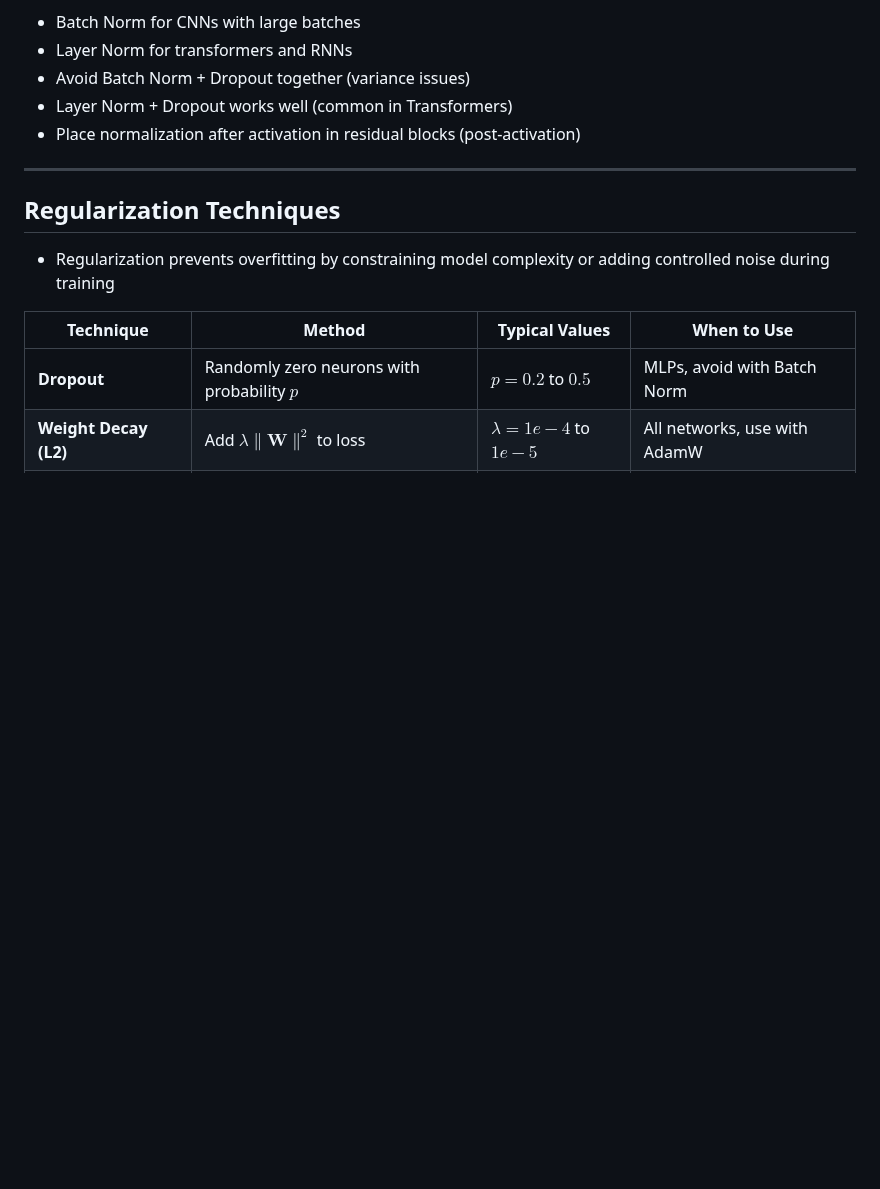
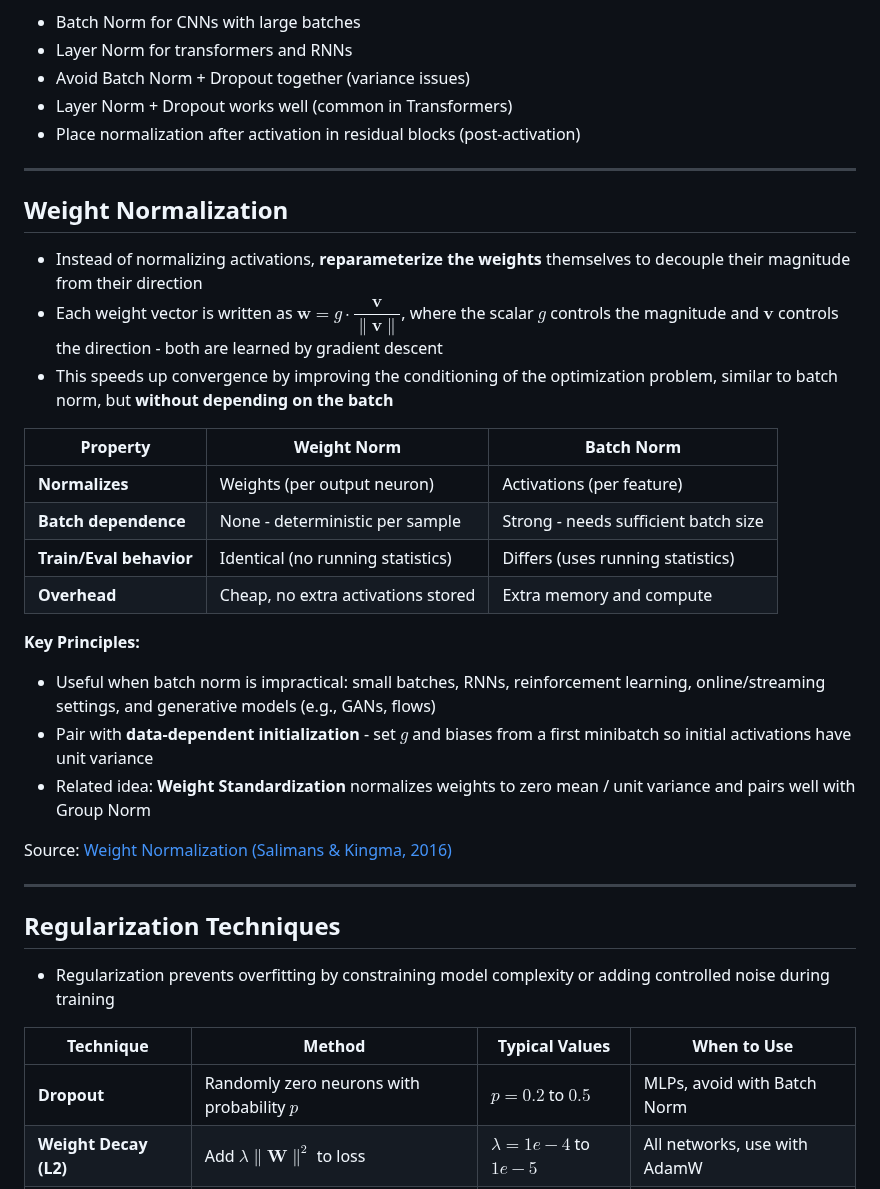
Before and after one commit to faressc/dl4ad, a Markdown page: slides/07-tricks_of_the_trade.md, the part around the change. Rendered like a GitHub page; blank space fills up the shorter version.

Commit message:
Added weight normalization

```diff
--- a/slides/07-tricks_of_the_trade.md
+++ b/slides/07-tricks_of_the_trade.md
@@ -742,6 +742,67 @@
 
 ---
 
+## Weight Normalization
+
+<div style="font-size: 0.8em;">
+
+- Instead of normalizing activations, **reparameterize the weights** themselves to decouple their magnitude from their direction
+- Each weight vector is written as $\mathbf{w} = g \cdot \dfrac{\mathbf{v}}{\lVert \mathbf{v} \rVert}$, where the scalar $g$ controls the magnitude and $\mathbf{v}$ controls the direction - both are learned by gradient descent
+- This speeds up convergence by improving the conditioning of the optimization problem, similar to batch norm, but **without depending on the batch**
+
+</div>
+
+<div style="font-size: 0.70em;">
+
+<table>
+<thead>
+<tr>
+<th>Property</th>
+<th>Weight Norm</th>
+<th>Batch Norm</th>
+</tr>
+</thead>
+<tbody>
+<tr class="fragment" data-fragment-index="1">
+<td><strong>Normalizes</strong></td>
+<td>Weights (per output neuron)</td>
+<td>Activations (per feature)</td>
+</tr>
+<tr class="fragment" data-fragment-index="2">
+<td><strong>Batch dependence</strong></td>
+<td>None - deterministic per sample</td>
+<td>Strong - needs sufficient batch size</td>
+</tr>
+<tr class="fragment" data-fragment-index="3">
+<td><strong>Train/Eval behavior</strong></td>
+<td>Identical (no running statistics)</td>
+<td>Differs (uses running statistics)</td>
+</tr>
+<tr class="fragment" data-fragment-index="4">
+<td><strong>Overhead</strong></td>
+<td>Cheap, no extra activations stored</td>
+<td>Extra memory and compute</td>
+</tr>
+</tbody>
+</table>
+
+</div>
+
+<div class="highlight image-overlay fragment" data-fragment-index="5" style="width: 80%; text-align: left;">
+
+**Key Principles:**
+- Useful when batch norm is impractical: small batches, RNNs, reinforcement learning, online/streaming settings, and generative models (e.g., GANs, flows)
+- Pair with **data-dependent initialization** - set $g$ and biases from a first minibatch so initial activations have unit variance
+- Related idea: **Weight Standardization** normalizes weights to zero mean / unit variance and pairs well with Group Norm
+
+</div>
+
+<div class="reference" style="text-align: center;">
+    Source: <a href="https://arxiv.org/abs/1602.07868" target="_blank">Weight Normalization (Salimans & Kingma, 2016)</a>
+</div>
+
+---
+
 ## Regularization Techniques
 
 - Regularization prevents overfitting by constraining model complexity or adding controlled noise during training
```
